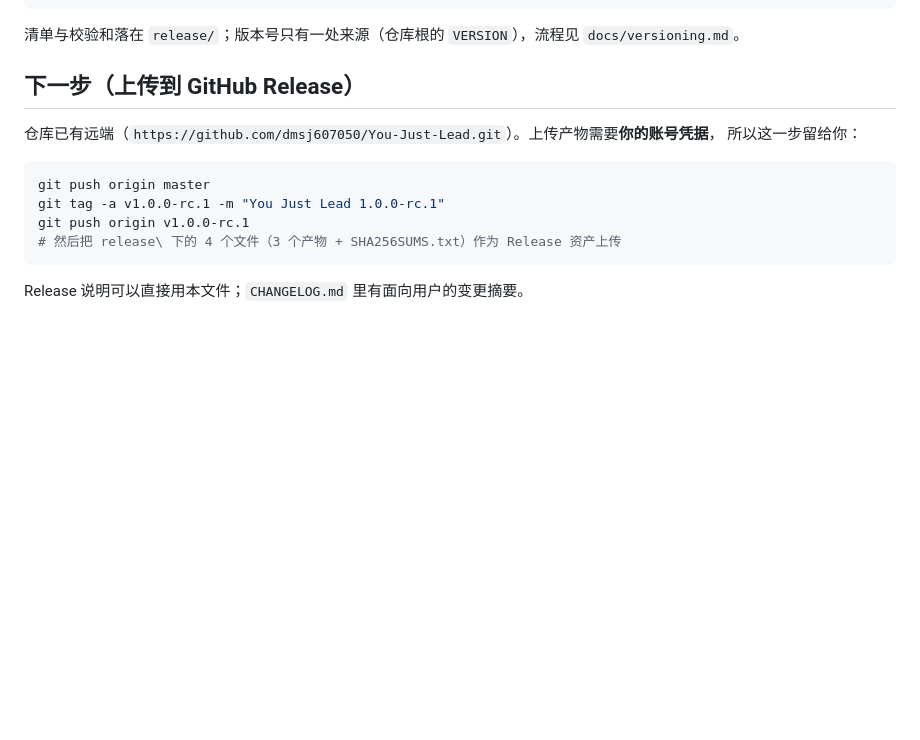
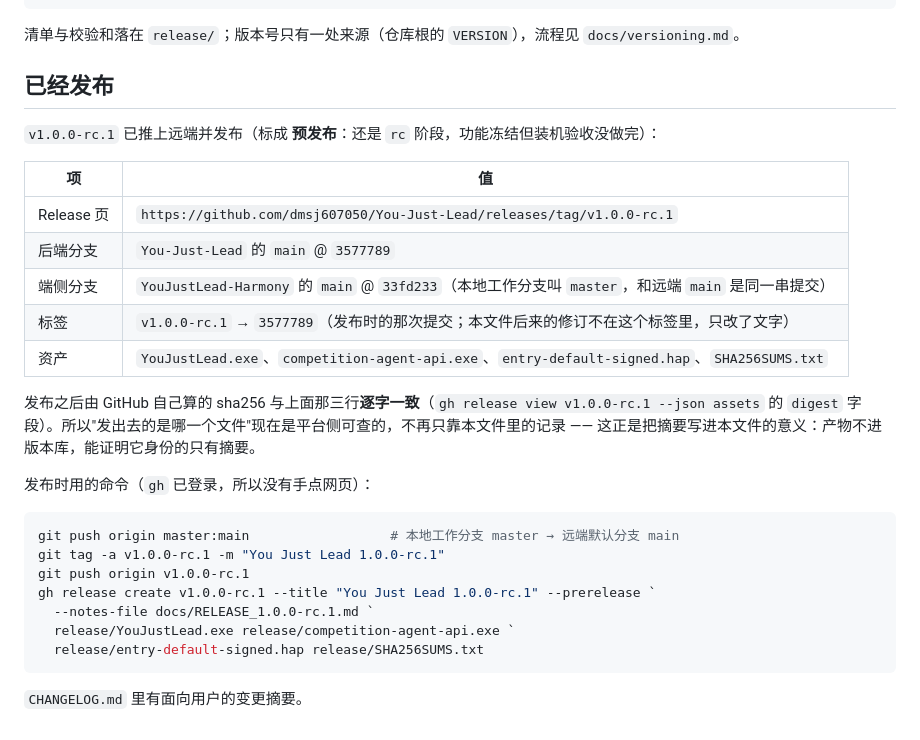
Before and after one commit to dmsj607050/You-Just-Lead, a Markdown page: docs/RELEASE_1.0.0-rc.1.md, the part around the change. Drawn GitHub-style; blank space fills up the shorter version.

Commit message:
docs: the release is published, so stop telling the reader to publish it

````diff
--- a/docs/RELEASE_1.0.0-rc.1.md
+++ b/docs/RELEASE_1.0.0-rc.1.md
@@ -133,16 +133,32 @@ $hdc = "$deveco\sdk\default\openharmony\toolchains\hdc.exe"
 
 清单与校验和落在 `release/`；版本号只有一处来源（仓库根的 `VERSION`），流程见 `docs/versioning.md`。
 
-## 下一步（上传到 GitHub Release）
+## 已经发布
 
-仓库已有远端（`https://github.com/dmsj607050/You-Just-Lead.git`）。上传产物需要**你的账号凭据**，
-所以这一步留给你：
+`v1.0.0-rc.1` 已推上远端并发布（标成 **预发布**：还是 `rc` 阶段，功能冻结但装机验收没做完）：
+
+| 项 | 值 |
+|---|---|
+| Release 页 | `https://github.com/dmsj607050/You-Just-Lead/releases/tag/v1.0.0-rc.1` |
+| 后端分支 | `You-Just-Lead` 的 `main` @ `3577789` |
+| 端侧分支 | `YouJustLead-Harmony` 的 `main` @ `33fd233`（本地工作分支叫 `master`，和远端 `main` 是同一串提交） |
+| 标签 | `v1.0.0-rc.1` → `3577789`（发布时的那次提交；本文件后来的修订不在这个标签里，只改了文字） |
+| 资产 | `YouJustLead.exe`、`competition-agent-api.exe`、`entry-default-signed.hap`、`SHA256SUMS.txt` |
+
+发布之后由 GitHub 自己算的 sha256 与上面那三行**逐字一致**（`gh release view v1.0.0-rc.1 --json assets`
+的 `digest` 字段）。所以"发出去的是哪一个文件"现在是平台侧可查的，不再只靠本文件里的记录 ——
+这正是把摘要写进本文件的意义：产物不进版本库，能证明它身份的只有摘要。
+
+发布时用的命令（`gh` 已登录，所以没有手点网页）：
 
 ```powershell
-git push origin master
+git push origin master:main                  # 本地工作分支 master → 远端默认分支 main
 git tag -a v1.0.0-rc.1 -m "You Just Lead 1.0.0-rc.1"
 git push origin v1.0.0-rc.1
-# 然后把 release\ 下的 4 个文件（3 个产物 + SHA256SUMS.txt）作为 Release 资产上传
+gh release create v1.0.0-rc.1 --title "You Just Lead 1.0.0-rc.1" --prerelease `
+  --notes-file docs/RELEASE_1.0.0-rc.1.md `
+  release/YouJustLead.exe release/competition-agent-api.exe `
+  release/entry-default-signed.hap release/SHA256SUMS.txt
 ```
 
-Release 说明可以直接用本文件；`CHANGELOG.md` 里有面向用户的变更摘要。
+`CHANGELOG.md` 里有面向用户的变更摘要。
````
